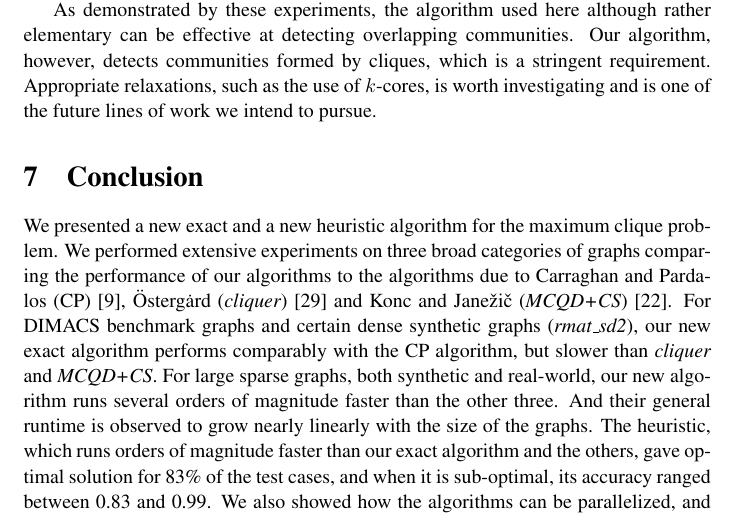
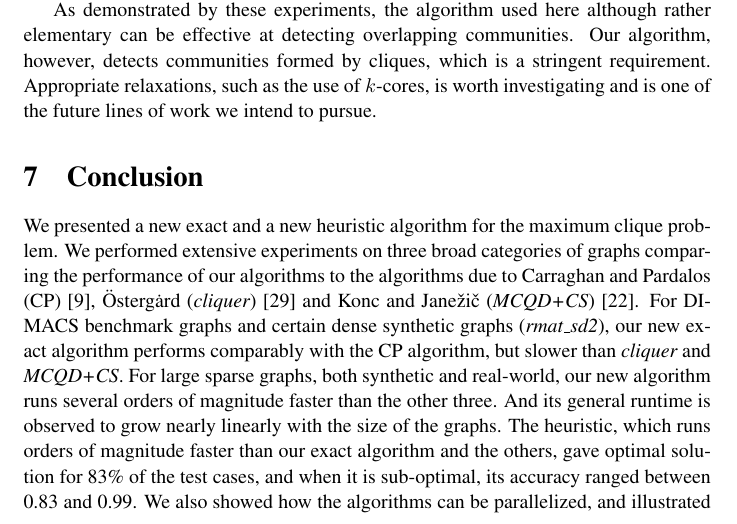
Before and after one commit to bharath422/maxclq_im, a LaTeX paper (main.tex, which reads conclusion.tex): part of page 16 of 22, cut so that both start at the same text. Compiled offline with pdfLaTeX.

Commit message:
fixed typo

```diff
--- a/conclusion.tex
+++ b/conclusion.tex
@@ -12,7 +12,7 @@ For DIMACS benchmark graphs and certain dense synthetic graphs ({\it rmat\_sd2})
 and {\it MCQD+CS}.
 For large sparse graphs, both synthetic and real-world, our new algorithm runs
 several orders of magnitude faster than the other three.
-And their general runtime is observed to grow nearly linearly with the size of the graphs.
+And its general runtime is observed to grow nearly linearly with the size of the graphs.
 The heuristic, which runs orders of magnitude faster than our exact algorithm and the others, gave optimal solution for 83\% of the test cases, and when it is sub-optimal, its accuracy ranged between 0.83 and 0.99.
 We also showed how the algorithms can be parallelized, and illustrated a simple application of the algorithms in detecting overlapping communities in social networks.
 
```
